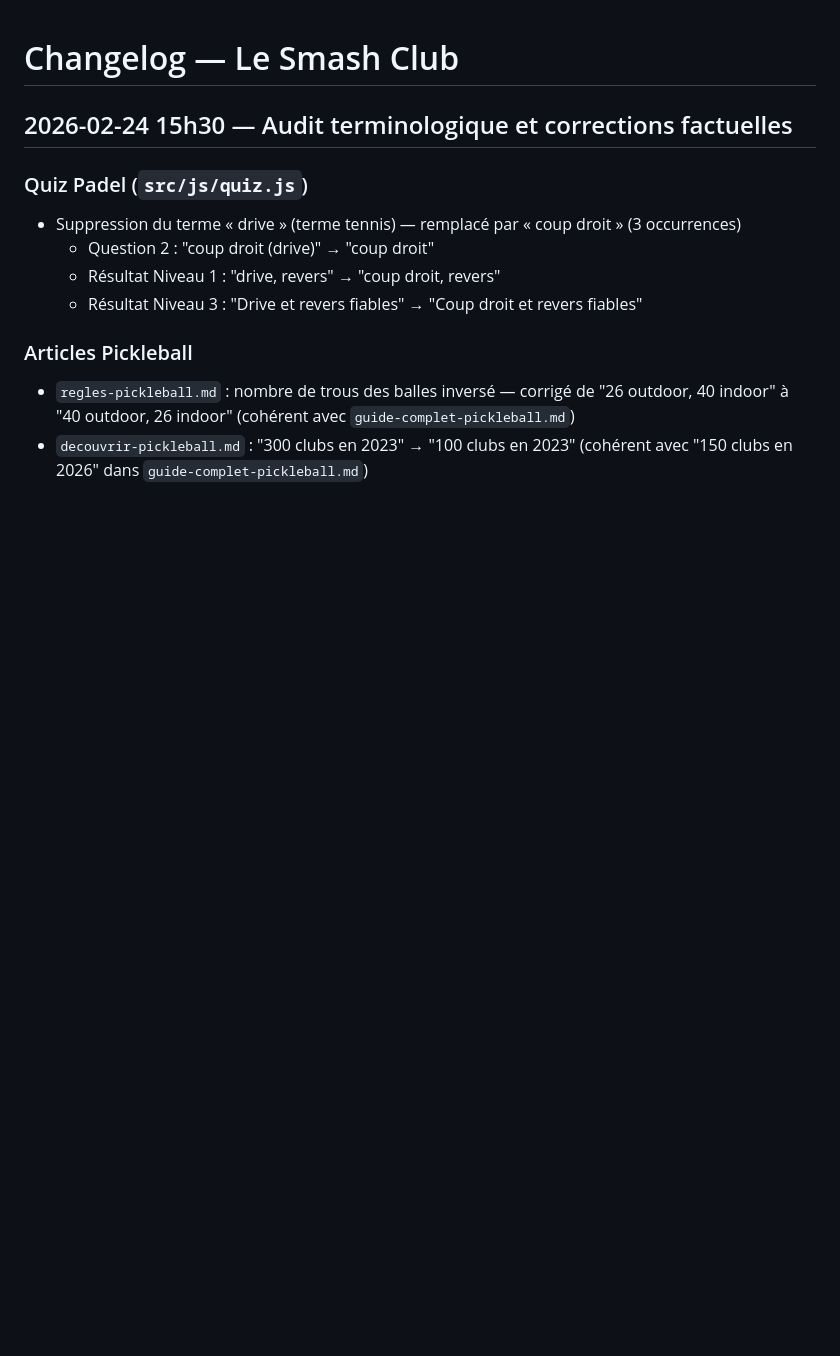
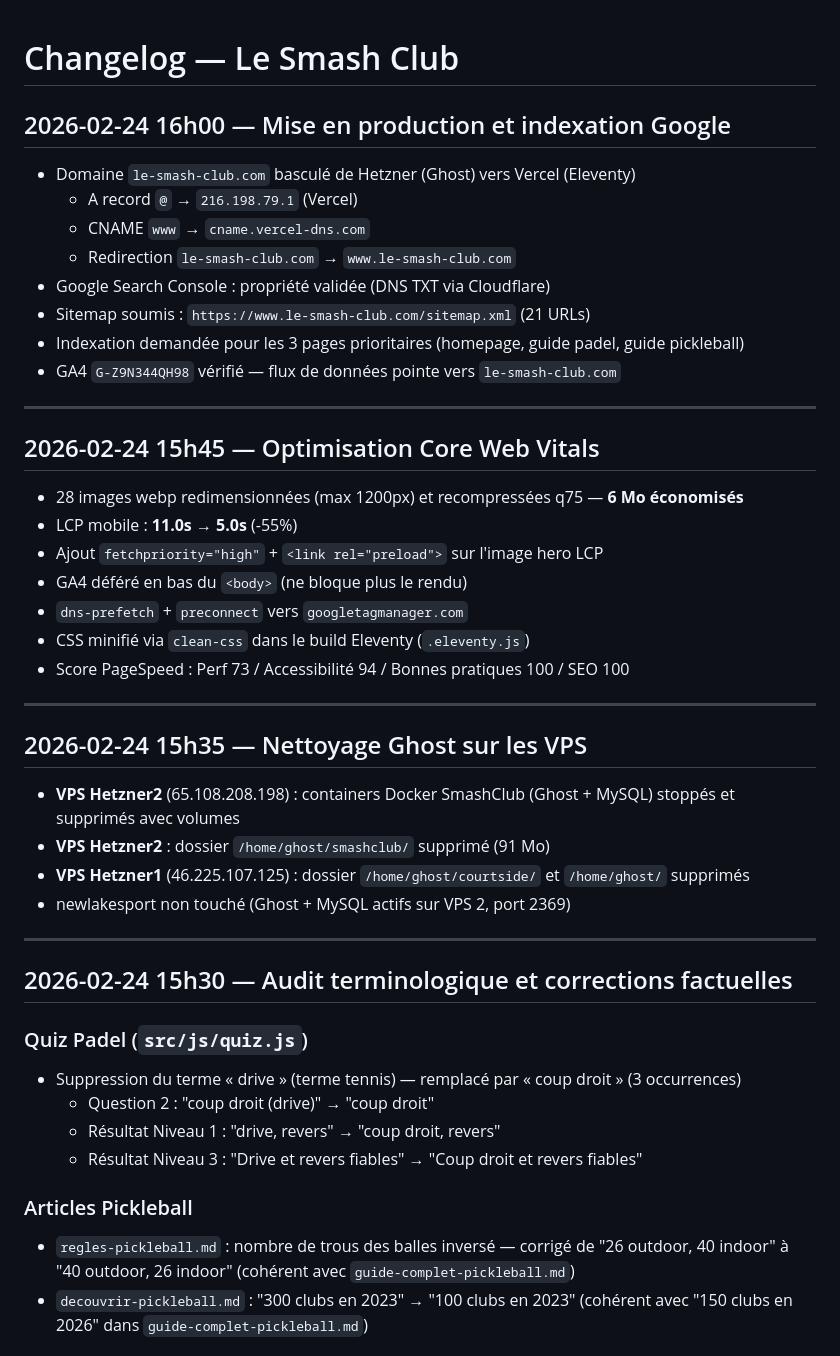
Before and after one commit to JadAchPro/le-smash-club, a Markdown page: CHANGELOG.md, the part around the change. Drawn GitHub-style; blank space fills up the shorter version.

Commit message:
Update CHANGELOG — DNS switch, Core Web Vitals, Ghost cleanup, Search Console
Co-Authored-By: Claude Opus 4.6 <noreply@anthropic.com>

```diff
--- a/CHANGELOG.md
+++ b/CHANGELOG.md
@@ -1,4 +1,38 @@
 # Changelog — Le Smash Club
+
+## 2026-02-24 16h00 — Mise en production et indexation Google
+
+- Domaine `le-smash-club.com` basculé de Hetzner (Ghost) vers Vercel (Eleventy)
+  - A record `@` → `216.198.79.1` (Vercel)
+  - CNAME `www` → `cname.vercel-dns.com`
+  - Redirection `le-smash-club.com` → `www.le-smash-club.com`
+- Google Search Console : propriété validée (DNS TXT via Cloudflare)
+- Sitemap soumis : `https://www.le-smash-club.com/sitemap.xml` (21 URLs)
+- Indexation demandée pour les 3 pages prioritaires (homepage, guide padel, guide pickleball)
+- GA4 `G-Z9N344QH98` vérifié — flux de données pointe vers `le-smash-club.com`
+
+---
+
+## 2026-02-24 15h45 — Optimisation Core Web Vitals
+
+- 28 images webp redimensionnées (max 1200px) et recompressées q75 — **6 Mo économisés**
+- LCP mobile : **11.0s → 5.0s** (-55%)
+- Ajout `fetchpriority="high"` + `<link rel="preload">` sur l'image hero LCP
+- GA4 déféré en bas du `<body>` (ne bloque plus le rendu)
+- `dns-prefetch` + `preconnect` vers `googletagmanager.com`
+- CSS minifié via `clean-css` dans le build Eleventy (`.eleventy.js`)
+- Score PageSpeed : Perf 73 / Accessibilité 94 / Bonnes pratiques 100 / SEO 100
+
+---
+
+## 2026-02-24 15h35 — Nettoyage Ghost sur les VPS
+
+- **VPS Hetzner2** (65.108.208.198) : containers Docker SmashClub (Ghost + MySQL) stoppés et supprimés avec volumes
+- **VPS Hetzner2** : dossier `/home/ghost/smashclub/` supprimé (91 Mo)
+- **VPS Hetzner1** (46.225.107.125) : dossier `/home/ghost/courtside/` et `/home/ghost/` supprimés
+- newlakesport non touché (Ghost + MySQL actifs sur VPS 2, port 2369)
+
+---
 
 ## 2026-02-24 15h30 — Audit terminologique et corrections factuelles
 
```
